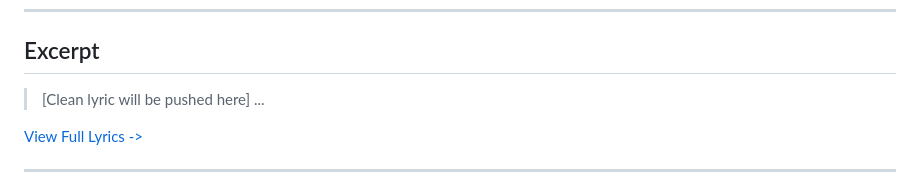
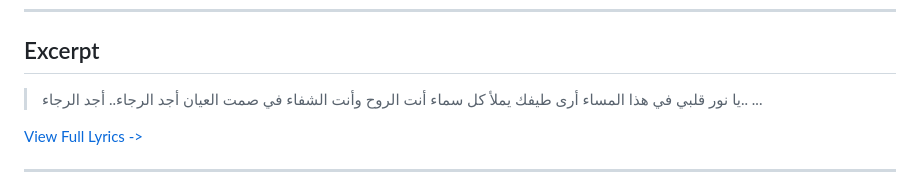
Before and after one commit to ImAbuSayed/samt-el-ayan, a Markdown page: README.md, the part around the change. Rendered like a GitHub page.

Commit message:
docs: Update readme excerpt

```diff
--- a/README.md
+++ b/README.md
@@ -19,7 +19,10 @@
 
 ## Excerpt
 
-> [Clean lyric will be pushed here]
+> يا نور قلبي في هذا المساء
+> أرى طيفك يملأ كل سماء
+> أنت الروح وأنت الشفاء
+> في صمت العيان أجد الرجاء.. أجد الرجاء..
 > ...
 
 [View Full Lyrics ->](./lyrics.txt)
```
